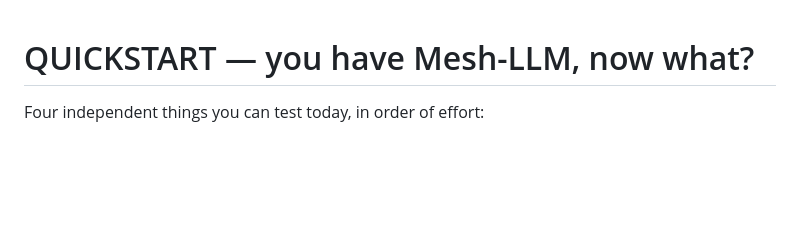
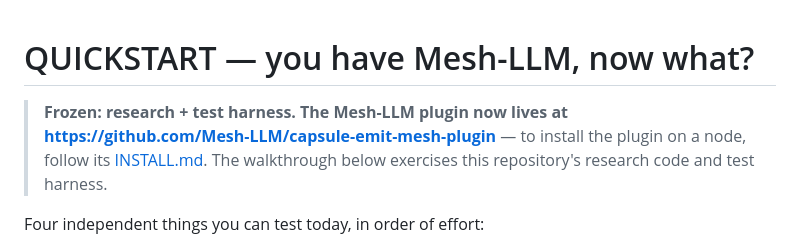
Before and after one commit to action-state-group/capsule-emit-mesh, a Markdown page: QUICKSTART.md, the part around the change. Rendered like a GitHub page; blank space fills up the shorter version.

```diff
--- a/QUICKSTART.md
+++ b/QUICKSTART.md
@@ -1,4 +1,10 @@
 # QUICKSTART — you have Mesh-LLM, now what?
+
+> **Frozen: research + test harness. The Mesh-LLM plugin now lives at
+> https://github.com/Mesh-LLM/capsule-emit-mesh-plugin** — to install the plugin
+> on a node, follow its
+> [INSTALL.md](https://github.com/Mesh-LLM/capsule-emit-mesh-plugin/blob/main/INSTALL.md).
+> The walkthrough below exercises this repository's research code and test harness.
 
 Four independent things you can test today, in order of effort:
 
```
Also changed, not shown: README.md (+10 -9 lines).
